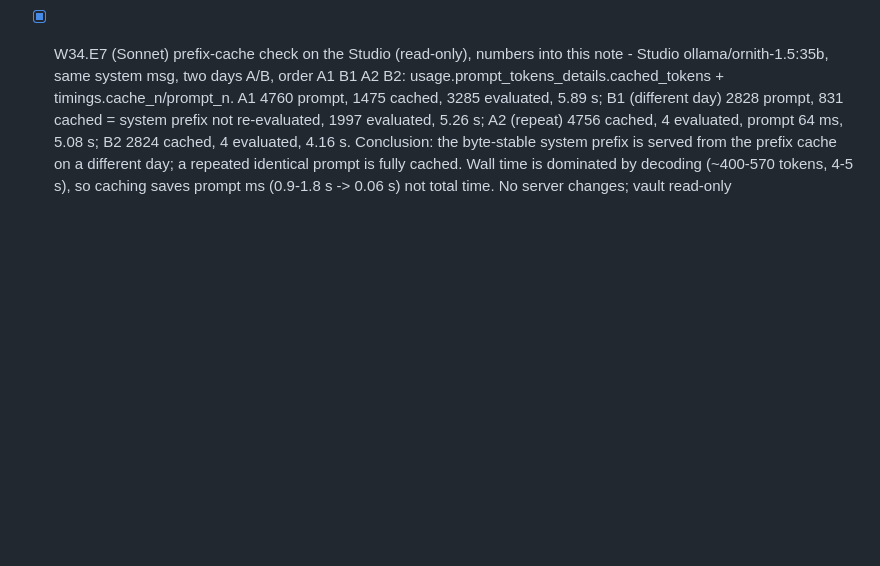
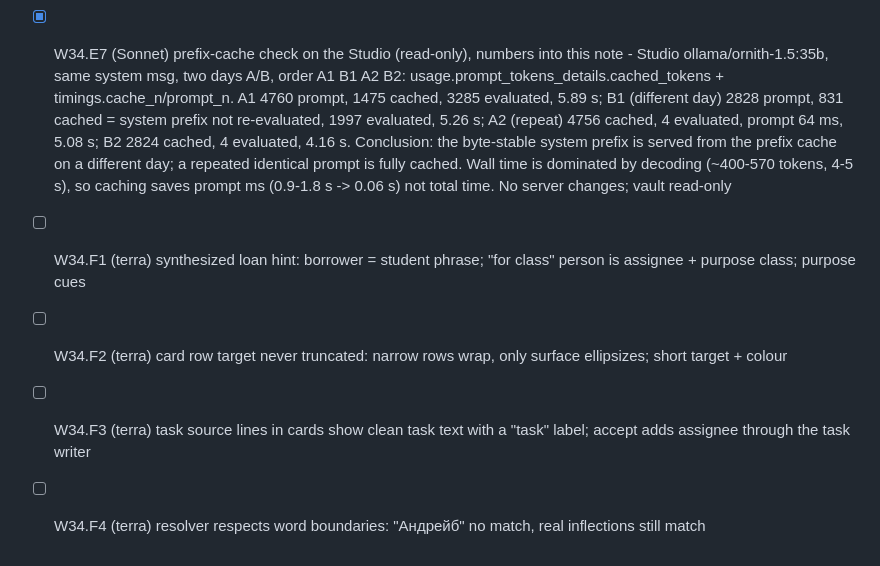
Before and after one commit to berlogabob/TypstSeq, a Markdown page: docs/plans/activity-plan.md, the part around the change. Drawn GitHub-style; blank space fills up the shorter version.

Commit message:
W34.F0 plan steps F1-F4 (Sonnet)
Co-Authored-By: Claude Fable 5.2 <noreply@anthropic.com>
Claude-Session: https://claude.ai/code/session_01JmCxresFS7w3eUy22iG4es

```diff
--- a/docs/plans/activity-plan.md
+++ b/docs/plans/activity-plan.md
@@ -955,3 +955,7 @@ Plan: `~/.claude/plans/perform-app-audit-create-reactive-lerdorf.md`. The techni
 - [x] W34.E5 (Sonnet) flaky whiteboard_test + today_issue_menu_test: find timing assumption, fix - causes: today_issue_menu polled 100x20 ms then the send outlived the temp dir (test now awaits the send); whiteboard pollIo/back loops were iteration-count budgets (now 20 s wall clock); 5 runs under 2 busy cores green
 - [x] W34.E6 (Sonnet) `--misses` in enrich_prompt_stats.py, classify recall@30 misses, cheap rule if any - 30 days now 71/71 (was 65/69; the 4 misses no longer reproduce, median tokens 2429); 90 d 83/84, 365 d 93/100; misses are a #tylog hashtag whose text left the note, Cyrillic Фернандо vs Fernando Marson, a nickname ("украинскому дедушке") and empty-line sidecar entries: no cheap deterministic rule, none added
 - [x] W34.E7 (Sonnet) prefix-cache check on the Studio (read-only), numbers into this note - Studio ollama/ornith-1.5:35b, same system msg, two days A/B, order A1 B1 A2 B2: usage.prompt_tokens_details.cached_tokens + timings.cache_n/prompt_n. A1 4760 prompt, 1475 cached, 3285 evaluated, 5.89 s; B1 (different day) 2828 prompt, 831 cached = system prefix not re-evaluated, 1997 evaluated, 5.26 s; A2 (repeat) 4756 cached, 4 evaluated, prompt 64 ms, 5.08 s; B2 2824 cached, 4 evaluated, 4.16 s. Conclusion: the byte-stable system prefix is served from the prefix cache on a different day; a repeated identical prompt is fully cached. Wall time is dominated by decoding (~400-570 tokens, 4-5 s), so caching saves prompt ms (0.9-1.8 s -> 0.06 s) not total time. No server changes; vault read-only
+- [ ] W34.F1 (terra) synthesized loan hint: borrower = student phrase; "for <person> class" person is assignee + purpose class; purpose cues
+- [ ] W34.F2 (terra) card row target never truncated: narrow rows wrap, only surface ellipsizes; short target + colour
+- [ ] W34.F3 (terra) task source lines in cards show clean task text with a "task" label; accept adds assignee through the task writer
+- [ ] W34.F4 (terra) resolver respects word boundaries: "Андрейб" no match, real inflections still match
```
